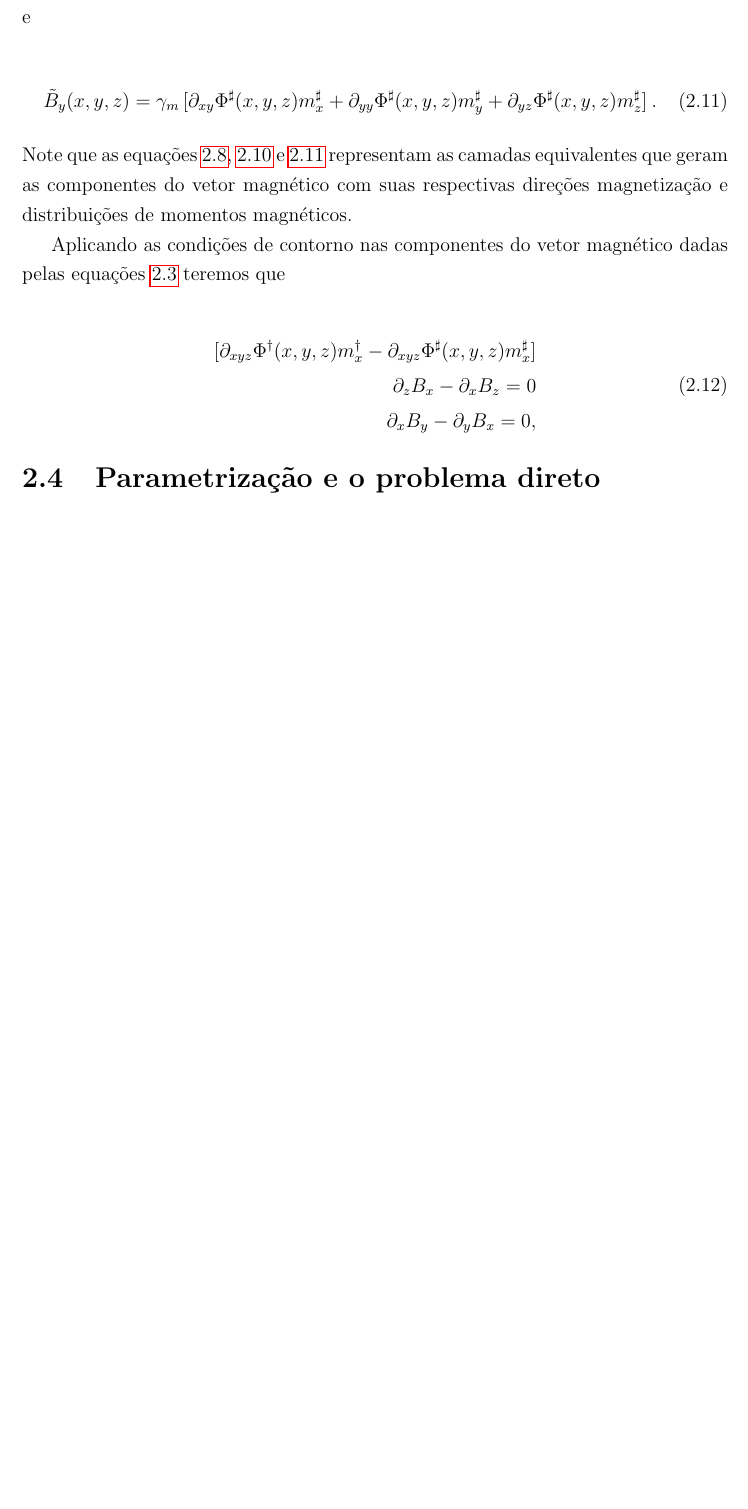
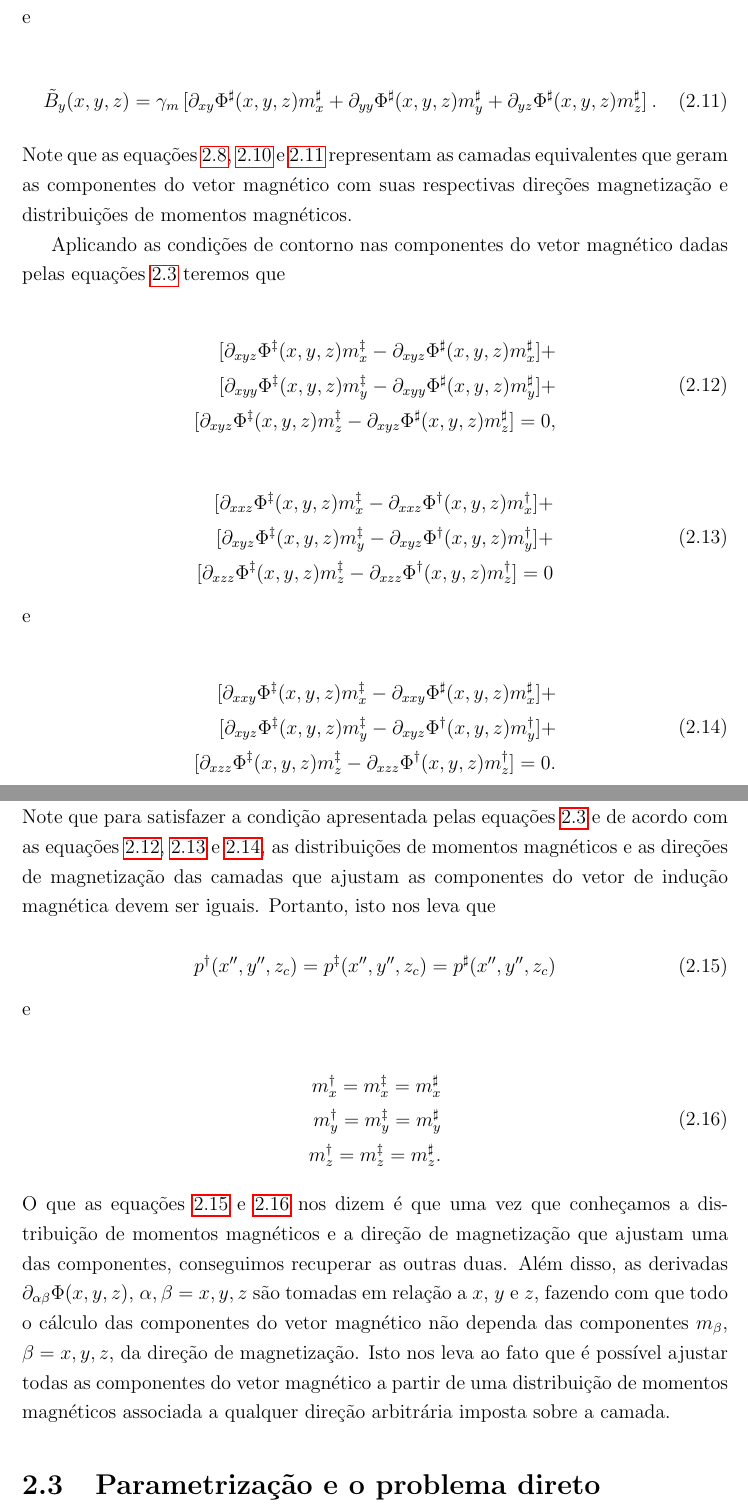
Before and after one commit to andrelreis/tese, a LaTeX thesis (arquivos/tese_andrelreis_2019.tex, which reads arquivos/metodologia.tex): part of page 7 of 7 before the commit and two parts of pages 7 and 8 of 8 after it, the two joined at a grey line, cut so that both start at the same text, the shorter picture padded with empty space. Compiled offline with pdfLaTeX.

Commit message:
fundamentação teórica vetor magnético feita

```diff
--- a/arquivos/metodologia.tex
+++ b/arquivos/metodologia.tex
@@ -380,13 +377,48 @@ Aplicando as condições de contorno nas componentes do vetor magnético dadas p
 
 \begin{equation}
 \begin{split}
-[\partial_{xyz} \Phi^{\dagger}(x, y, z) m_{x}^{\dagger} - \partial_{xyz} \Phi^{\sharp}(x, y, z) m_{x}^{\sharp}]  \\
-\partial_z B_x - \partial_x B_z = 0 \\
-\partial_x B_y - \partial_y B_x = 0,
+[\partial_{xyz} \Phi^{\ddagger}(x, y, z) m_{x}^{\ddagger} - \partial_{xyz} \Phi^{\sharp}(x, y, z) m_{x}^{\sharp}] + \\
+[\partial_{xyy} \Phi^{\ddagger}(x, y, z) m_{y}^{\ddagger} - \partial_{xyy} \Phi^{\sharp}(x, y, z) m_{y}^{\sharp}] + \\
+[\partial_{xyz} \Phi^{\ddagger}(x, y, z) m_{z}^{\ddagger} - \partial_{xyz} \Phi^{\sharp}(x, y, z) m_{z}^{\sharp}] = 0,
 \end{split}
-\label{eq:condicoes_equacao}
+\label{eq:condicoes_equacao1}
 \end{equation}
 
+\begin{equation}
+\begin{split}
+[\partial_{xxz} \Phi^{\ddagger}(x, y, z) m_{x}^{\ddagger} - \partial_{xxz} \Phi^{\dagger}(x, y, z) m_{x}^{\dagger}] + \\
+[\partial_{xyz} \Phi^{\ddagger}(x, y, z) m_{y}^{\ddagger} - \partial_{xyz} \Phi^{\dagger}(x, y, z) m_{y}^{\dagger}] + \\
+[\partial_{xzz} \Phi^{\ddagger}(x, y, z) m_{z}^{\ddagger} - \partial_{xzz} \Phi^{\dagger}(x, y, z) m_{z}^{\dagger}]= 0
+\end{split}
+\label{eq:condicoes_equacao2}
+\end{equation}
+e
+
+\begin{equation}
+\begin{split}
+[\partial_{xxy} \Phi^{\ddagger}(x, y, z) m_{x}^{\ddagger} - \partial_{xxy} \Phi^{\sharp}(x, y, z) m_{x}^{\sharp}] + \\
+[\partial_{xyz} \Phi^{\ddagger}(x, y, z) m_{y}^{\ddagger} - \partial_{xyz} \Phi^{\dagger}(x, y, z) m_{y}^{\dagger}] + \\
+[\partial_{xzz} \Phi^{\ddagger}(x, y, z) m_{z}^{\ddagger} - \partial_{xzz} \Phi^{\dagger}(x, y, z) m_{z}^{\dagger}]  = 0.
+\end{split}
+\label{eq:condicoes_equacao3}
+\end{equation}
+Note que para satisfazer a condição apresentada pelas equações \ref{eq:ampere_B_condicao} e de acordo com as equações \ref{eq:condicoes_equacao1}, \ref{eq:condicoes_equacao2} e \ref{eq:condicoes_equacao3}, as distribuições de momentos magnéticos e as direções de magnetização das camadas que ajustam as componentes do vetor de indução magnética devem ser iguais. Portanto, isto nos leva que
+
+\begin{equation}
+p^{\dagger}(x'', y'', z_{c}) = p^{\ddagger}(x'', y'', z_{c}) = p^{\sharp}(x'', y'', z_{c})
+\label{eq:momentos_iguais}
+\end{equation}
+e
+
+\begin{equation}
+\begin{split}
+m_{x}^{\dagger} = m_{x}^{\ddagger} = m_{x}^{\sharp} \\
+m_{y}^{\dagger} = m_{y}^{\ddagger} = m_{y}^{\sharp} \\
+m_{z}^{\dagger} = m_{z}^{\ddagger} = m_{z}^{\sharp}.
+\end{split}
+\label{eq:direcoes_iguais}
+\end{equation}
+O que as equações \ref{eq:momentos_iguais} e \ref{eq:direcoes_iguais} nos dizem é que uma vez que conheçamos a distribuição de momentos magnéticos e a direção de magnetização que ajustam uma das componentes, conseguimos recuperar as outras duas. Além disso, as derivadas $\partial_{\alpha\beta} \Phi(x, y, z)$, $\alpha, \beta = x, y, z$ são tomadas em relação a $x$, $y$ e $z$, fazendo com que todo o cálculo das componentes do vetor magnético não dependa das componentes $m_\beta$, $\beta = x,y,z$, da direção de magnetização. Isto nos leva ao fato que é possível ajustar todas as componentes do vetor magnético a partir de uma distribuição de momentos magnéticos associada a qualquer direção arbitrária imposta sobre a camada.
 
 %%% Discretizing layer
 \section{Parametrização e o problema direto}
```
Also changed, not shown: arquivos/tese_andrelreis_2019.bbl (added), arquivos/tese_andrelreis_2019.pdf, arquivos/metodologia.tex (7 more changed lines), 9 other files.
